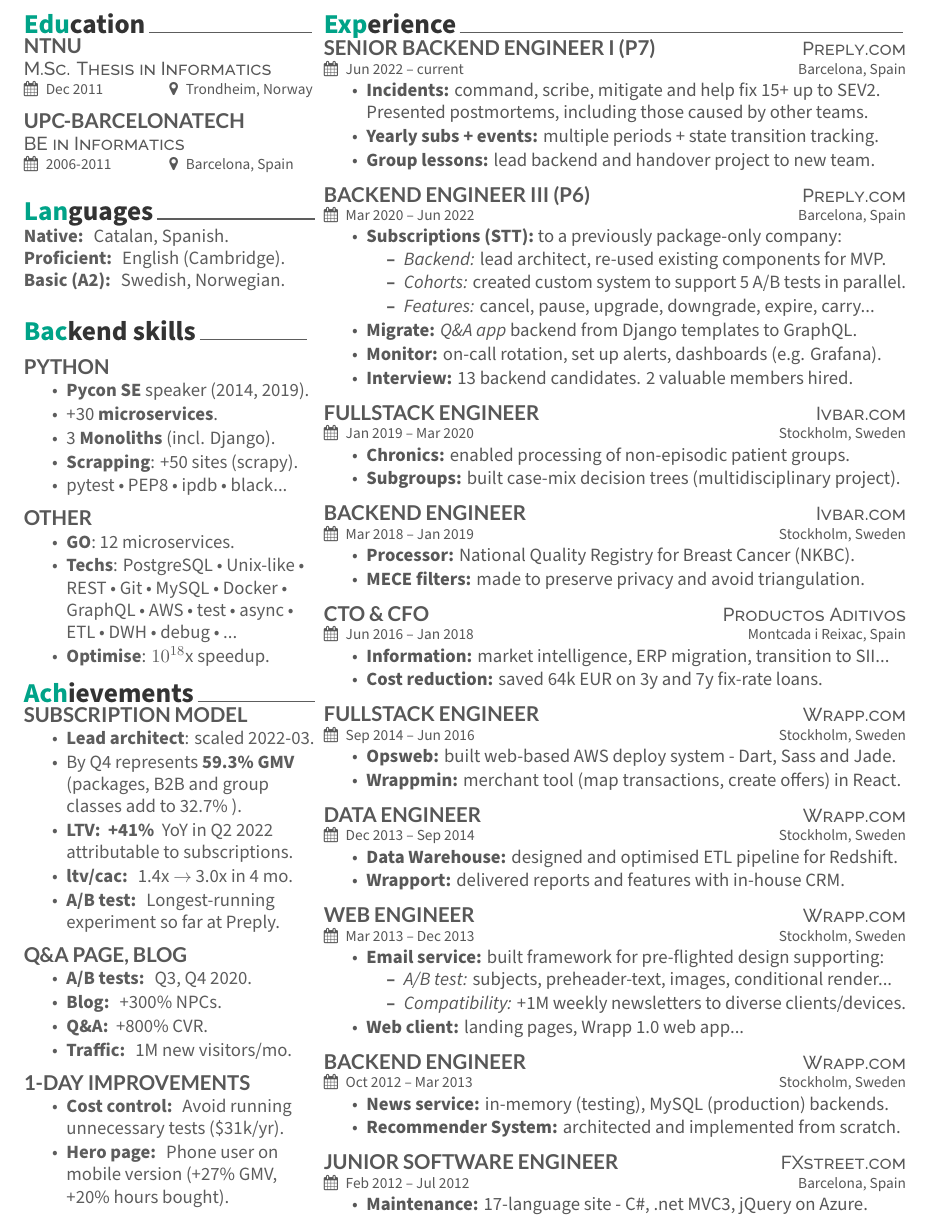
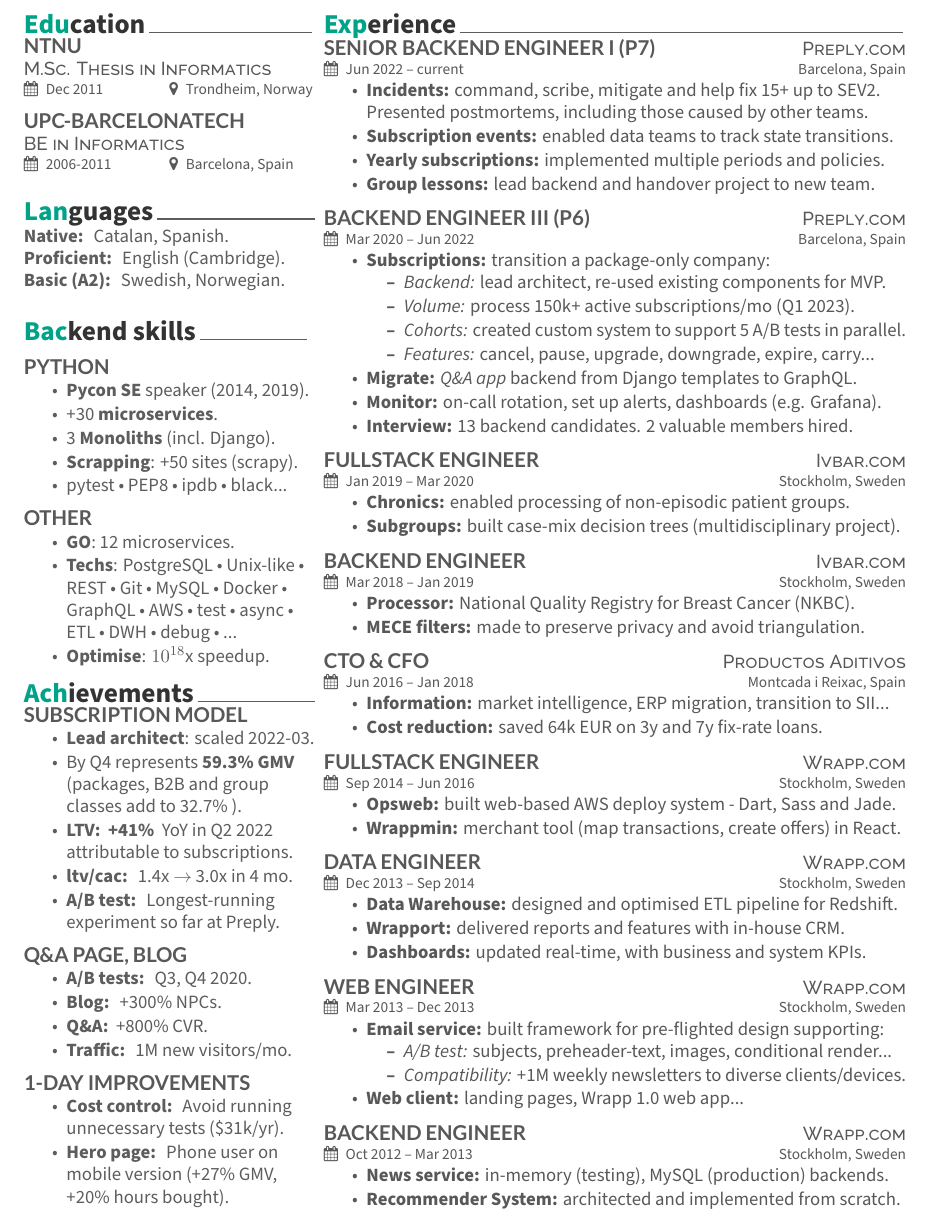
Before and after one commit to isaacbernat/cv, a LaTeX CV (src/magical_cv.tex): part of the page, cut so that both start at the same text. The pictures show the PDF file cv.pdf that the author committed with the source.

Commit message:
update cv fx entry

```diff
--- a/src/magical_cv.tex
+++ b/src/magical_cv.tex
@@ -147,7 +147,8 @@
 \begin{tightemize}
 
 \item {\bf Incidents:} command, scribe, mitigate and help fix 15+ up to SEV2. Presented postmortems, including those caused by other teams.
-\item {\bf Yearly subs + events:} multiple periods + state transition tracking.
+\item {\bf Subscription events:} enabled data teams to track state transitions.
+\item {\bf Yearly subscriptions:} implemented multiple periods and policies.
 \item {\bf Group lessons:} lead backend and handover project to new team.
 \end{tightemize}
 \sectionsep
@@ -158,9 +159,10 @@
 \cveventwide{Mar 2020 – Jun 2022}{Barcelona, Spain}
 \vspace{\topsep} % Hacky fix for awkward extra vertical space
 \begin{tightemize}
-\item {\bf Subscriptions (STT):} to a previously package-only company:
+\item {\bf Subscriptions:} transition a package-only company:
 \begin{tightemize}
 \item {\it Backend:} lead architect, re-used existing components for MVP.
+\item {\it Volume:} process 150k+ active subscriptions/mo (Q1 2023).
 \item {\it Cohorts:} created custom system to support 5 A/B tests in parallel.
 \item {\it Features:} cancel, pause, upgrade, downgrade, expire, carry...
 \end{tightemize}
@@ -222,6 +224,7 @@
 \begin{tightemize}
 \item {\bf Data Warehouse:} designed and optimised ETL pipeline for Redshift.
 \item {\bf Wrapport:} delivered reports and features with in-house CRM.
+\item {\bf Dashboards:} updated real-time, with business and system KPIs.
 \end{tightemize}
 \sectionsep
 
@@ -251,15 +254,5 @@
 \end{tightemize}
 \sectionsep
 
-\runsubsection{Junior Software Engineer}
-\hfill
-\descript{FXstreet.com}
-\cveventwide{Feb 2012 – Jul 2012}{Barcelona, Spain}
-\vspace{\topsep} % Hacky fix for awkward extra vertical space
-\begin{tightemize}
-\item {\bf Maintenance:} 17-language site - C\#, .net MVC3, jQuery on Azure.
-\end{tightemize}
-\sectionsep
-
 \end{minipage}
 \end{document}
```
Also changed, not shown: cv.pdf.
